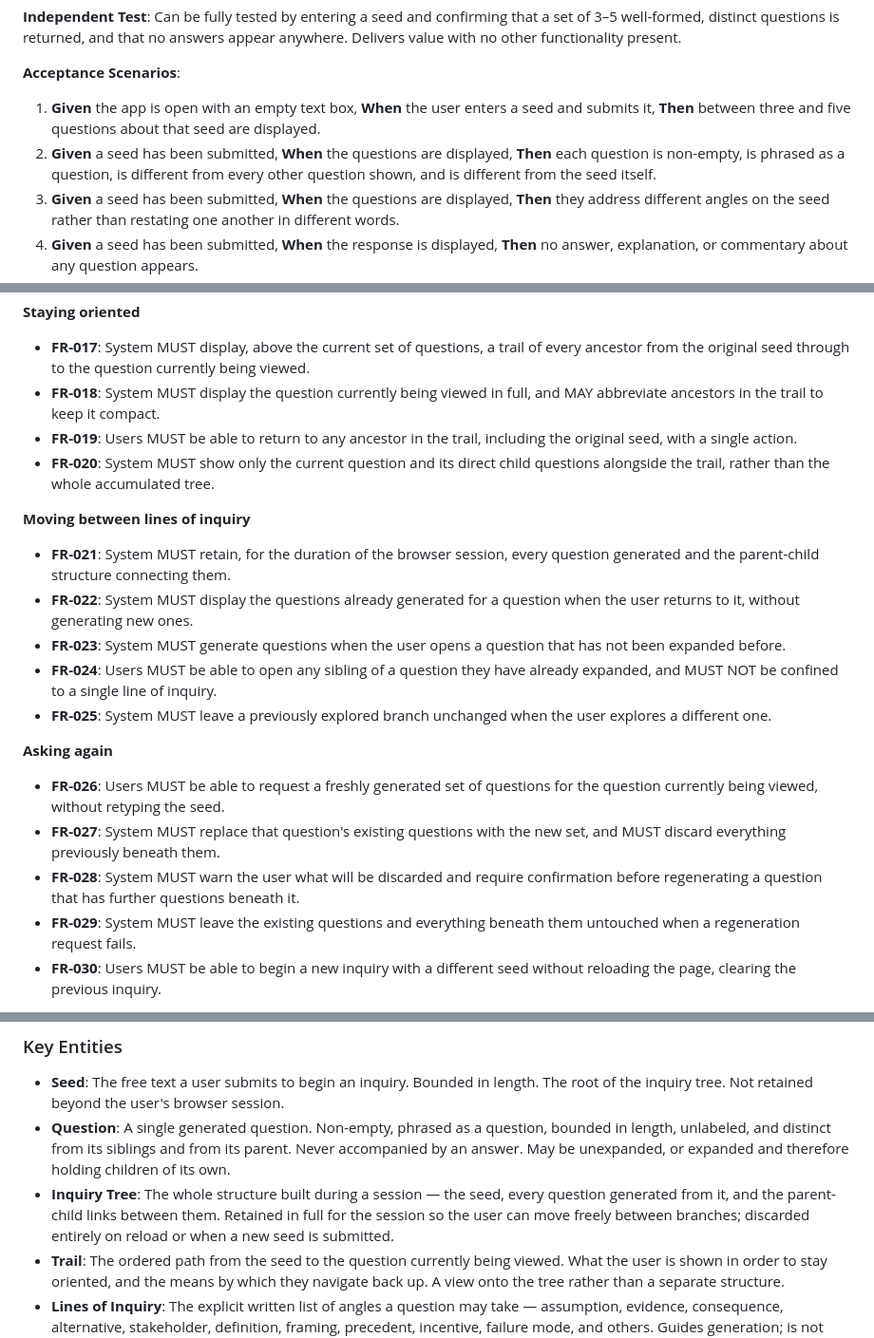
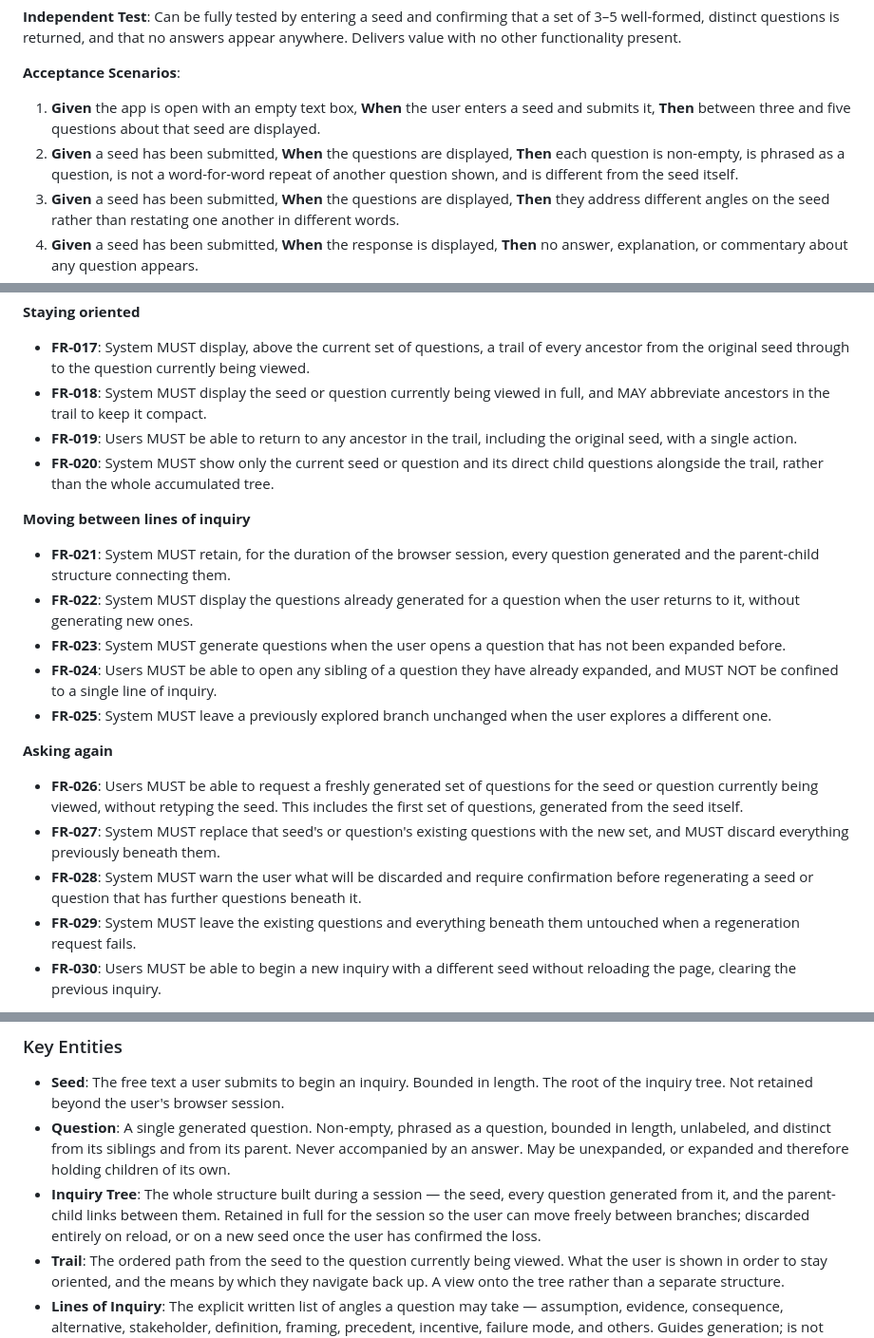
Before and after one commit to Matt-Baxter/Thats-a-Great-Question, a Markdown page: specs/001-insightful-question-generator/spec.md, 3 parts joined by grey strips. Shown at 95% size. Drawn GitHub-style.

Commit message:
docs: third review pass, resolving seed-versus-question wording
Third front-to-back read. One ambiguity that mattered, three small
inconsistencies, and a Last Updated line.

FR-026 let a user request a fresh set of questions "for the question
currently being viewed". At the top of an inquiry the thing being viewed
is a seed, and this specification defines seed and question as different
entities, so read strictly the first set of questions could not be
regenerated -- which is the most likely use of asking again, and exactly
what User Story 4's narrative describes. The story and the requirement
pointed opposite ways.

Resolved by naming both cases rather than inventing a term for them:
FR-018, FR-020, FR-026, FR-027 and FR-028 now read "seed or question",
matching the wording already used to fix FR-052 in the previous pass.
FR-026 also says outright that the first set is included, since that was
the case in doubt. FR-017 and the Trail entity are unchanged; they already
name the seed as the trail's starting point.

Three smaller fixes:

User Story 1's second acceptance scenario said each question "is
different from every other question shown", which straddles the two
distinctness standards this spec is careful to separate everywhere else.
Narrowed to word-for-word repetition, which is what FR-007 actually
rejects; scenario 3 already covers the judgment-based standard.

The Inquiry Tree entity and its matching assumption still described an
inquiry being discarded whenever a new seed is submitted, written before
FR-057 required confirmation first.

Out of Scope ruled out undoing a regeneration but said nothing about
recovering an inquiry cleared by a new seed, which is the more
destructive of the two. Both are now named.

Adds a Last Updated field. The spec was created on the 21st and revised
substantially through the 22nd, and a reader had no way to tell which.

Counts unchanged at 60 functional requirements and 19 success criteria;
numbering sequential, no clarification markers, every requirement still
mapped to exactly one row of the format table.

Co-Authored-By: Claude Opus 5 <noreply@anthropic.com>
Claude-Session: https://claude.ai/code/session_016nQXCiHpMzrCAYAJuVHhZQ

```diff
--- a/specs/001-insightful-question-generator/spec.md
+++ b/specs/001-insightful-question-generator/spec.md
@@ -51,7 +53,7 @@ A person is reasoning through a complex claim or decision on their own. They typ
 **Acceptance Scenarios**:
 
 1. **Given** the app is open with an empty text box, **When** the user enters a seed and submits it, **Then** between three and five questions about that seed are displayed.
-2. **Given** a seed has been submitted, **When** the questions are displayed, **Then** each question is non-empty, is phrased as a question, is different from every other question shown, and is different from the seed itself.
+2. **Given** a seed has been submitted, **When** the questions are displayed, **Then** each question is non-empty, is phrased as a question, is not a word-for-word repeat of another question shown, and is different from the seed itself.
 3. **Given** a seed has been submitted, **When** the questions are displayed, **Then** they address different angles on the seed rather than restating one another in different words.
 4. **Given** a seed has been submitted, **When** the response is displayed, **Then** no answer, explanation, or commentary about any question appears.
 5. **Given** the user has submitted a seed, **When** the request is in progress, **Then** a visible loading state is shown from the moment of submission until the result appears.
@@ -169,9 +171,9 @@ The user reads a set of questions and finds them unconvincing — or simply want
 **Staying oriented**
 
 - **FR-017**: System MUST display, above the current set of questions, a trail of every ancestor from the original seed through to the question currently being viewed.
-- **FR-018**: System MUST display the question currently being viewed in full, and MAY abbreviate ancestors in the trail to keep it compact.
+- **FR-018**: System MUST display the seed or question currently being viewed in full, and MAY abbreviate ancestors in the trail to keep it compact.
 - **FR-019**: Users MUST be able to return to any ancestor in the trail, including the original seed, with a single action.
-- **FR-020**: System MUST show only the current question and its direct child questions alongside the trail, rather than the whole accumulated tree.
+- **FR-020**: System MUST show only the current seed or question and its direct child questions alongside the trail, rather than the whole accumulated tree.
 
 **Moving between lines of inquiry**
 
@@ -183,9 +185,9 @@ The user reads a set of questions and finds them unconvincing — or simply want
 
 **Asking again**
 
-- **FR-026**: Users MUST be able to request a freshly generated set of questions for the question currently being viewed, without retyping the seed.
-- **FR-027**: System MUST replace that question's existing questions with the new set, and MUST discard everything previously beneath them.
-- **FR-028**: System MUST warn the user what will be discarded and require confirmation before regenerating a question that has further questions beneath it.
+- **FR-026**: Users MUST be able to request a freshly generated set of questions for the seed or question currently being viewed, without retyping the seed. This includes the first set of questions, generated from the seed itself.
+- **FR-027**: System MUST replace that seed's or question's existing questions with the new set, and MUST discard everything previously beneath them.
+- **FR-028**: System MUST warn the user what will be discarded and require confirmation before regenerating a seed or question that has further questions beneath it.
 - **FR-029**: System MUST leave the existing questions and everything beneath them untouched when a regeneration request fails.
 - **FR-030**: Users MUST be able to begin a new inquiry with a different seed without reloading the page, clearing the previous inquiry.
 
@@ -256,7 +258,7 @@ later clarification appear at the end rather than beside related ones.
 
 - **Seed**: The free text a user submits to begin an inquiry. Bounded in length. The root of the inquiry tree. Not retained beyond the user's browser session.
 - **Question**: A single generated question. Non-empty, phrased as a question, bounded in length, unlabeled, and distinct from its siblings and from its parent. Never accompanied by an answer. May be unexpanded, or expanded and therefore holding children of its own.
-- **Inquiry Tree**: The whole structure built during a session — the seed, every question generated from it, and the parent-child links between them. Retained in full for the session so the user can move freely between branches; discarded entirely on reload or when a new seed is submitted.
+- **Inquiry Tree**: The whole structure built during a session — the seed, every question generated from it, and the parent-child links between them. Retained in full for the session so the user can move freely between branches; discarded entirely on reload, or on a new seed once the user has confirmed the loss.
 - **Trail**: The ordered path from the seed to the question currently being viewed. What the user is shown in order to stay oriented, and the means by which they navigate back up. A view onto the tree rather than a separate structure.
 - **Lines of Inquiry**: The explicit written list of angles a question may take — assumption, evidence, consequence, alternative, stakeholder, definition, framing, precedent, incentive, failure mode, and others. Guides generation; is not exposed as labels on output.
 
```
Also changed, not shown: other parts of specs/001-insightful-question-generator/spec.md (+4 -2 lines).
